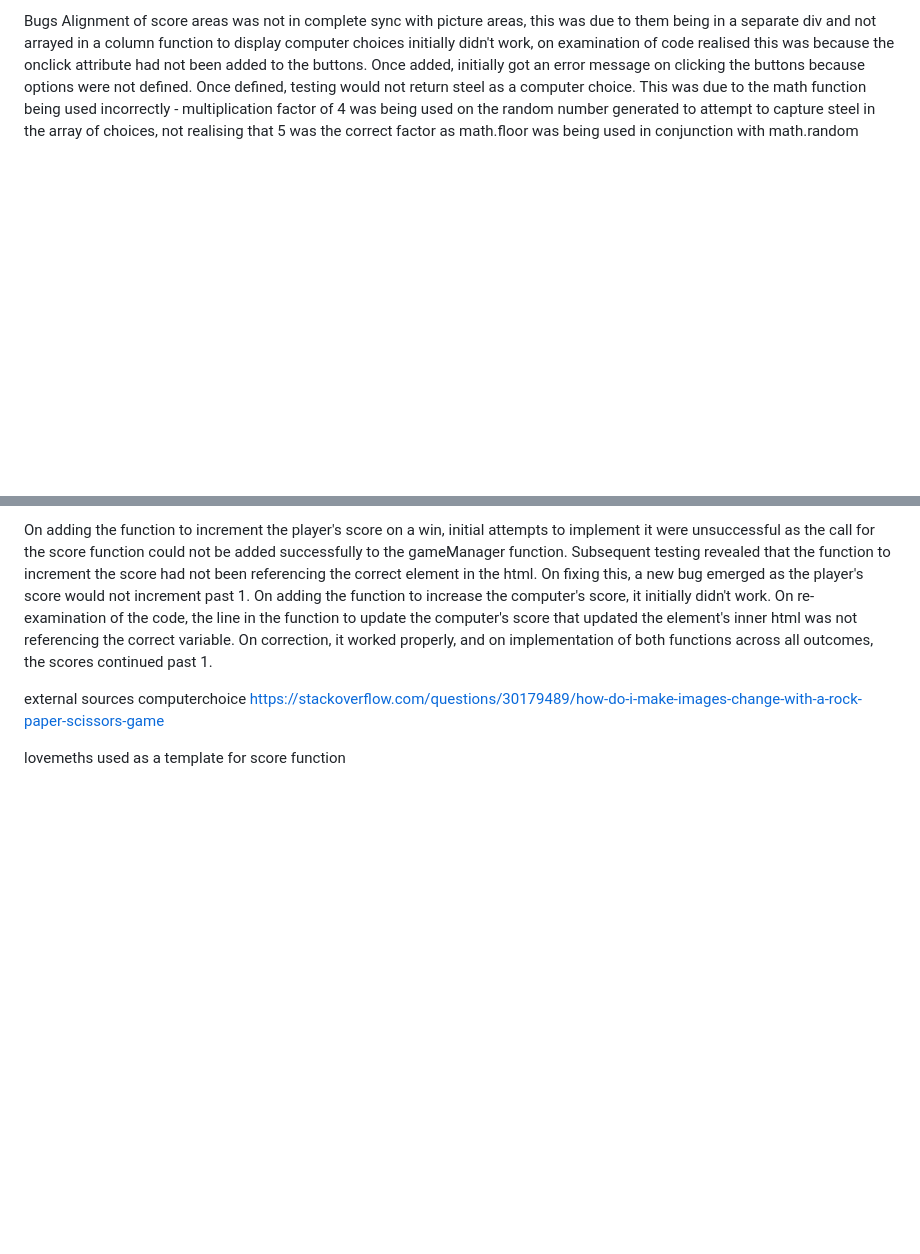
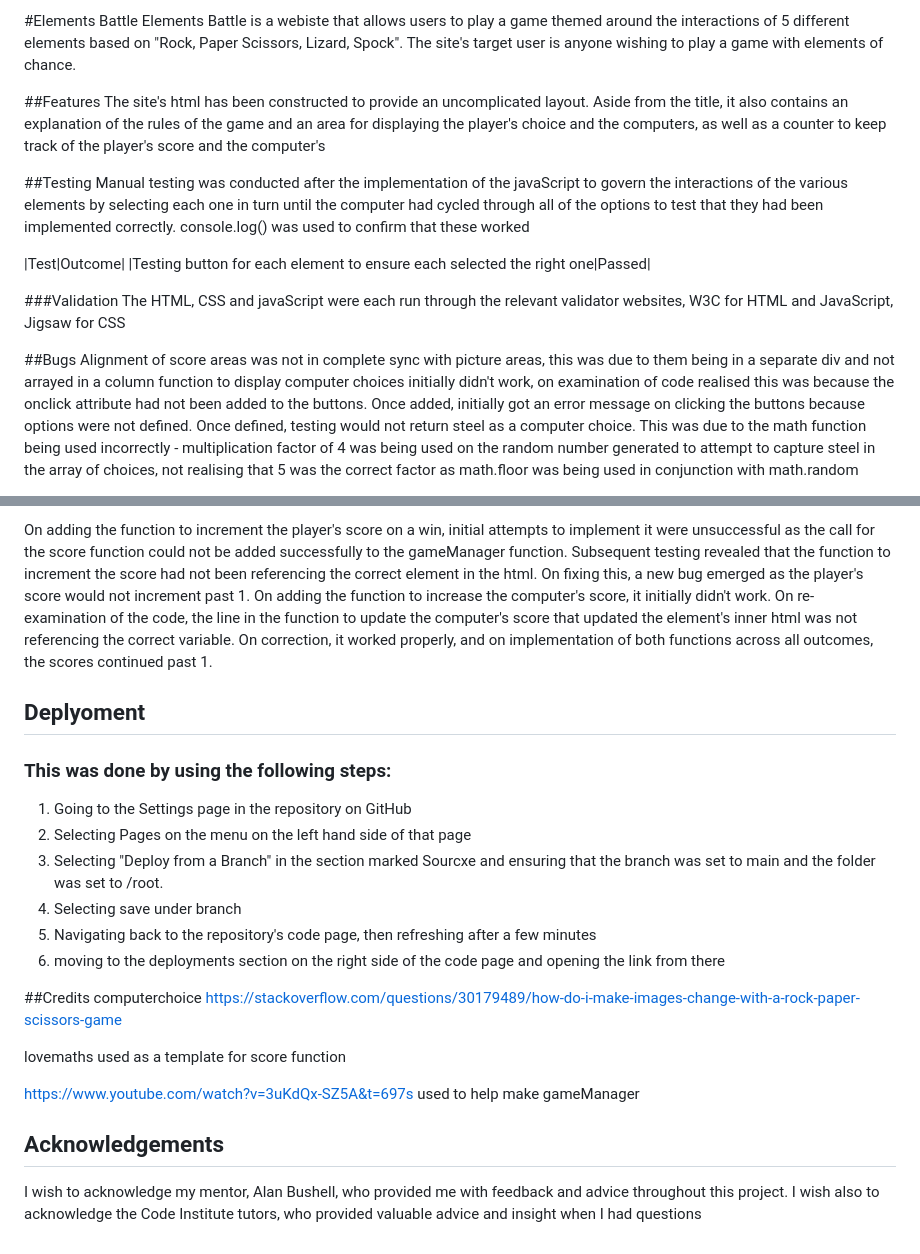
Before and after one commit to HughKeenan/elements-battle, a Markdown page: README.md, 2 parts joined by grey strips. Rendered like a GitHub page; blank space fills up the shorter version.

```diff
--- a/README.md
+++ b/README.md
@@ -1,4 +1,19 @@
-Bugs
+#Elements Battle
+Elements Battle is a webiste that allows users to play a game themed around the interactions of 5 different elements based on  "Rock, Paper Scissors, Lizard, Spock". The site's target user is anyone wishing to play a game with elements of chance.
+
+##Features
+The site's html has been constructed to provide an uncomplicated layout. Aside from the title, it also contains an explanation of the rules of the game and an area for displaying the player's choice and the computers, as well as a counter to keep track of the player's score and the computer's
+
+##Testing
+Manual testing was conducted after the implementation of the javaScript to govern the interactions of the various elements by selecting each one in turn until the computer had cycled through all of the options to test that they had been implemented correctly. console.log() was used to confirm that these worked
+
+|Test|Outcome|
+|Testing button for each element to ensure each selected the right one|Passed|
+
+###Validation
+The HTML, CSS and javaScript were each run through the relevant validator websites, W3C for HTML and JavaScript, Jigsaw for CSS
+
+##Bugs
 Alignment of score areas was not in complete sync with picture areas, this was due to  them being in a separate div and not arrayed in a column
 function to display computer choices initially didn't work, on examination of code realised this was because the onclick attribute had not been added to the buttons. Once added, initially got an error message on clicking the buttons because options were not defined. Once defined, testing would not return steel as a computer choice. This was due to the math function being used incorrectly - multiplication factor of 4 was being used on the random number generated to attempt to capture steel in the array of choices, not realising that 5 was the correct factor as math.floor was being used in conjunction with math.random
 
@@ -8,7 +23,21 @@ initial attempts to change the pictures displayed according to the player's and
 
 On adding the function to increment the player's score on a win, initial attempts to implement it were unsuccessful as the call for the score function could not be added successfully to the gameManager function. Subsequent testing revealed that the function to increment the score had not been referencing the correct element in the html. On fixing this, a new bug emerged as the player's score would not increment past 1. On adding the function to increase the computer's score, it initially didn't work. On re-examination of the code, the line in the function to update the computer's score that updated the element's inner html was not referencing the correct variable. On correction, it worked properly, and on implementation of both functions across all outcomes, the scores continued past 1.
 
-external sources
+## Deplyoment
+### This was done by using the following steps:
+1. Going to the Settings page in the repository on GitHub
+2. Selecting Pages on the menu on the left hand side of that page
+3. Selecting "Deploy from a Branch" in the section marked Sourcxe and ensuring that the branch was set to main and the folder was set to /root.
+4. Selecting save under branch
+5. Navigating back to the repository's code page, then refreshing after a few minutes
+6. moving to the deployments section on the right side of the code page and opening the link from there
+
+##Credits
 computerchoice https://stackoverflow.com/questions/30179489/how-do-i-make-images-change-with-a-rock-paper-scissors-game
 
-lovemeths used as a template for score function
+lovemaths used as a template for score function
+
+https://www.youtube.com/watch?v=3uKdQx-SZ5A&t=697s used to help make gameManager
+
+## Acknowledgements
+I wish to acknowledge my mentor, Alan Bushell, who provided me with feedback and advice throughout this project. I wish also to acknowledge the Code Institute tutors, who provided valuable advice and insight when I had questions
```
